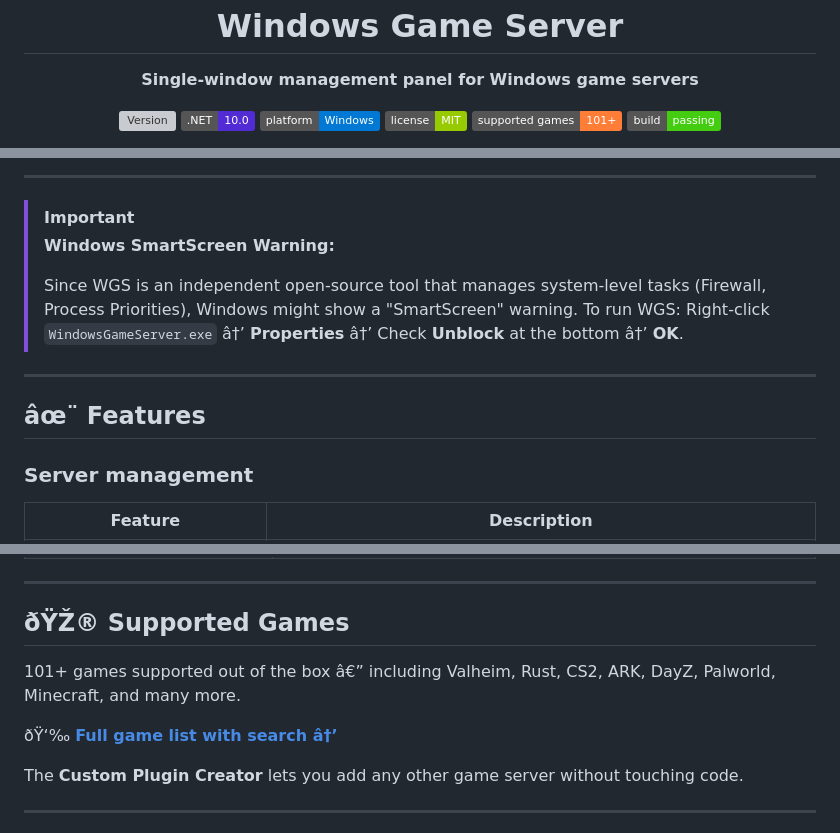
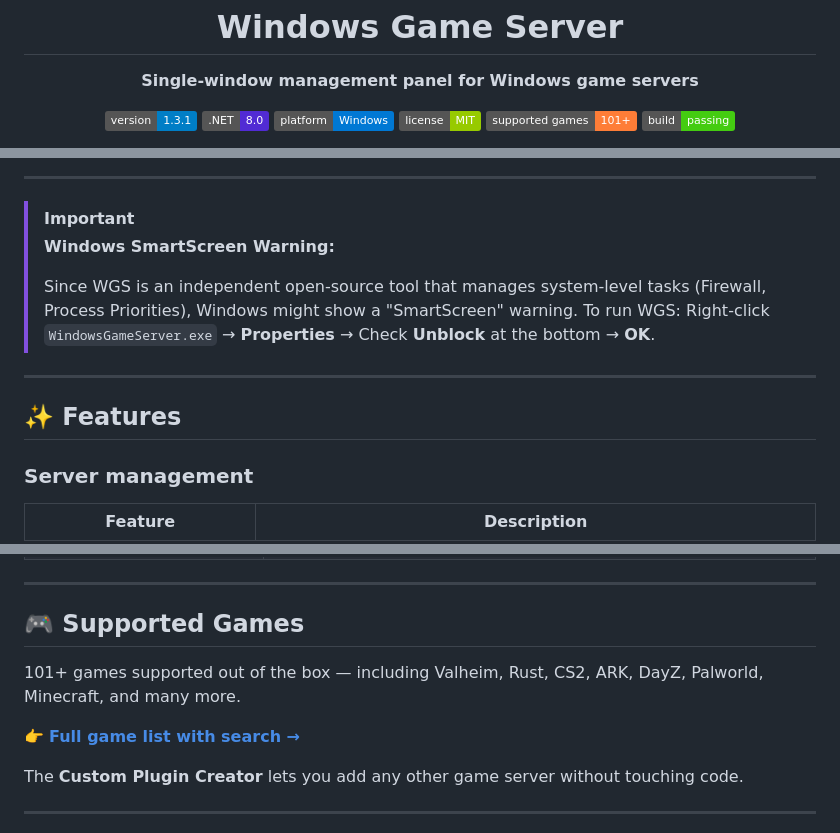
Before and after one commit to MadBee71/WGS, a Markdown page: README.md, 3 parts joined by grey strips. Drawn GitHub-style; badges without logos; grey boxes are pictures that could not be loaded.

```diff
--- a/README.md
+++ b/README.md
@@ -3,8 +3,8 @@
   <h1>Windows Game Server</h1>
   <p><strong>Single-window management panel for Windows game servers</strong></p>
 
-  ![Version](https://img.shields.io/github/v/release/MadBee71/WGS?label=version&color=blue)
-  ![.NET](https://img.shields.io/badge/.NET-10.0-512BD4?logo=dotnet)
+  ![Version](https://img.shields.io/badge/version-1.3.1-blue)
+  ![.NET](https://img.shields.io/badge/.NET-8.0-512BD4?logo=dotnet)
   ![Platform](https://img.shields.io/badge/platform-Windows-0078D4?logo=windows)
   ![License](https://img.shields.io/badge/license-MIT-green)
   ![Games](https://img.shields.io/badge/supported_games-101+-orange)
@@ -52,11 +52,11 @@ Built with the help of AI coding tools, with every feature driven, tested and de
 > **Windows SmartScreen Warning:**
 >
 > Since WGS is an independent open-source tool that manages system-level tasks (Firewall, Process Priorities), Windows might show a "SmartScreen" warning.
-> To run WGS: Right-click `WindowsGameServer.exe` â†’ **Properties** â†’ Check **Unblock** at the bottom â†’ **OK**.
+> To run WGS: Right-click `WindowsGameServer.exe` → **Properties** → Check **Unblock** at the bottom → **OK**.
 
 ---
 
-## âœ¨ Features
+## ✨ Features
 
 ### Server management
 | Feature | Description |
@@ -124,11 +124,11 @@ Built with the help of AI coding tools, with every feature driven, tested and de
 
 ---
 
-## ðŸŽ® Supported Games
+## 🎮 Supported Games
 
-101+ games supported out of the box â€” including Valheim, Rust, CS2, ARK, DayZ, Palworld, Minecraft, and many more.
+101+ games supported out of the box — including Valheim, Rust, CS2, ARK, DayZ, Palworld, Minecraft, and many more.
 
-ðŸ‘‰ **[Full game list with search â†’](https://wgsserver.com/docs/games.html)**
+👉 **[Full game list with search →](https://wgsserver.com/docs/games.html)**
 
 The **Custom Plugin Creator** lets you add any other game server without touching code.
 
```
Also changed, not shown: other parts of README.md (+100 -100 lines).
